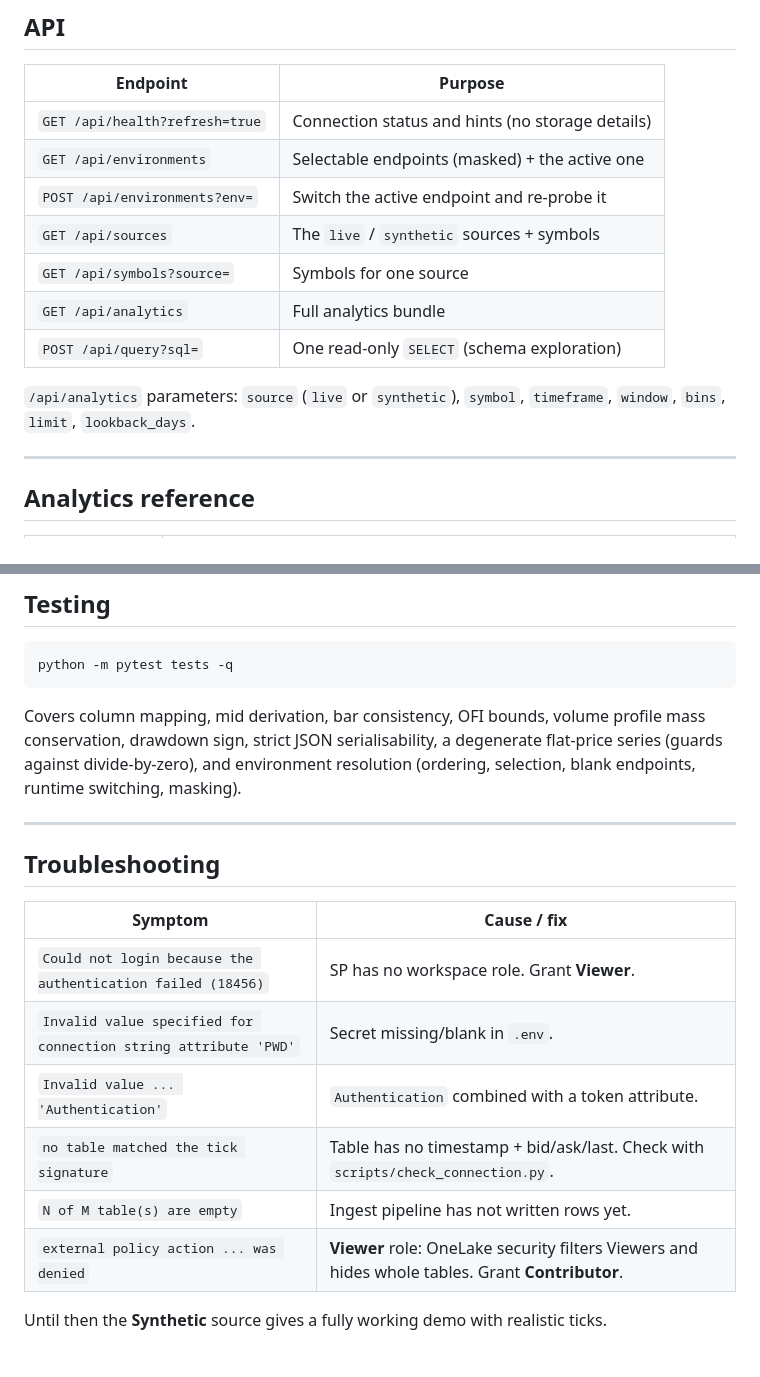
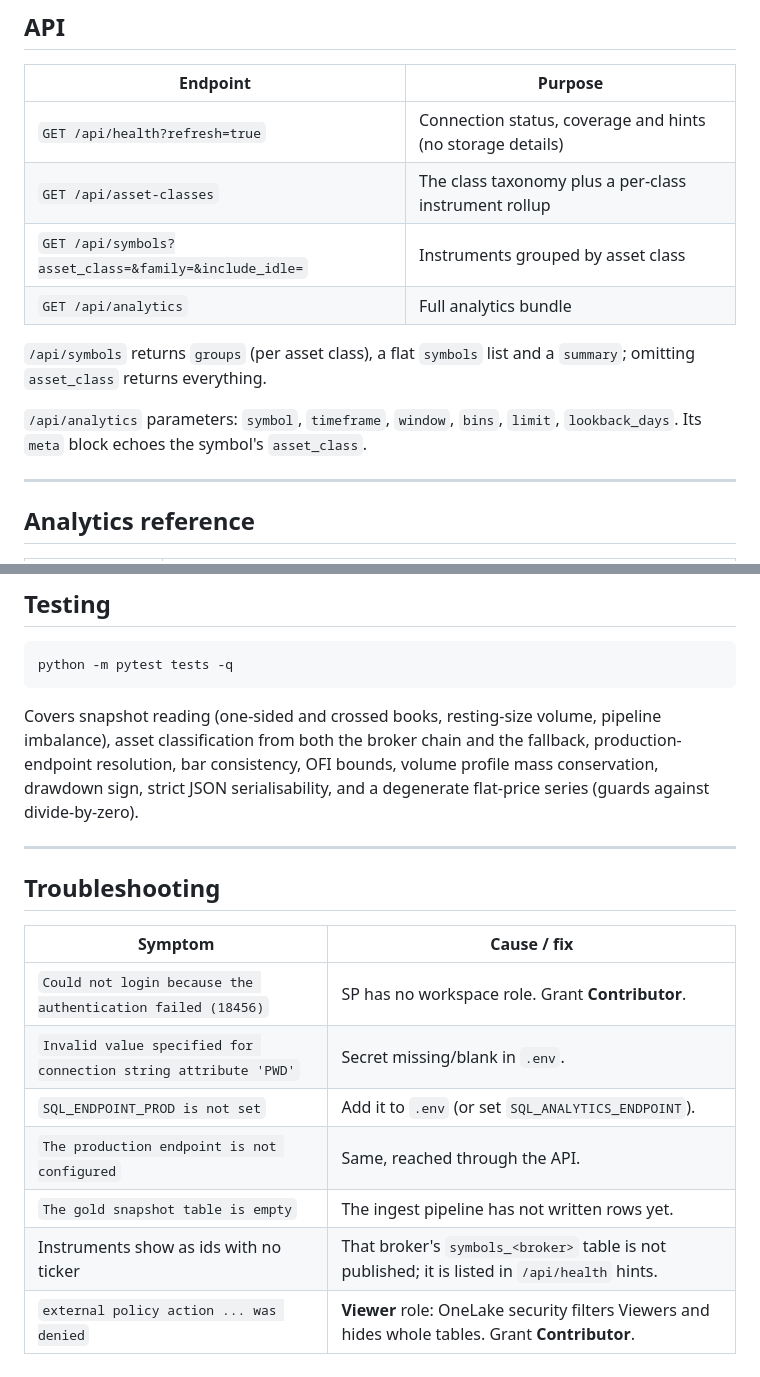
Before and after one commit to quin345/axioma-analytics, a Markdown page: README.md, 2 parts joined by grey strips. GitHub-like rendering.

````diff
--- a/README.md
+++ b/README.md
@@ -180,16 +174,16 @@ those fields, so most column layouts work without configuration.
 
 | Endpoint | Purpose |
 |---|---|
-| `GET /api/health?refresh=true` | Connection status and hints (no storage details) |
-| `GET /api/environments` | Selectable endpoints (masked) + the active one |
-| `POST /api/environments?env=` | Switch the active endpoint and re-probe it |
-| `GET /api/sources` | The `live` / `synthetic` sources + symbols |
-| `GET /api/symbols?source=` | Symbols for one source |
+| `GET /api/health?refresh=true` | Connection status, coverage and hints (no storage details) |
+| `GET /api/asset-classes` | The class taxonomy plus a per-class instrument rollup |
+| `GET /api/symbols?asset_class=&family=&include_idle=` | Instruments grouped by asset class |
 | `GET /api/analytics` | Full analytics bundle |
-| `POST /api/query?sql=` | One read-only `SELECT` (schema exploration) |
 
-`/api/analytics` parameters: `source` (`live` or `synthetic`), `symbol`,
-`timeframe`, `window`, `bins`, `limit`, `lookback_days`.
+`/api/symbols` returns `groups` (per asset class), a flat `symbols` list and a
+`summary`; omitting `asset_class` returns everything.
+
+`/api/analytics` parameters: `symbol`, `timeframe`, `window`, `bins`, `limit`,
+`lookback_days`. Its `meta` block echoes the symbol's `asset_class`.
 
 ---
 
@@ -226,10 +220,11 @@ those fields, so most column layouts work without configuration.
 python -m pytest tests -q
 ```
 
-Covers column mapping, mid derivation, bar consistency, OFI bounds, volume
-profile mass conservation, drawdown sign, strict JSON serialisability, a
-degenerate flat-price series (guards against divide-by-zero), and environment
-resolution (ordering, selection, blank endpoints, runtime switching, masking).
+Covers snapshot reading (one-sided and crossed books, resting-size volume,
+pipeline imbalance), asset classification from both the broker chain and the
+fallback, production-endpoint resolution, bar consistency, OFI bounds, volume
+profile mass conservation, drawdown sign, strict JSON serialisability, and a
+degenerate flat-price series (guards against divide-by-zero).
 
 ---
 
@@ -237,10 +232,10 @@ resolution (ordering, selection, blank endpoints, runtime switching, masking).
 
 | Symptom | Cause / fix |
 |---|---|
-| `Could not login because the authentication failed (18456)` | SP has no workspace role. Grant **Viewer**. |
+| `Could not login because the authentication failed (18456)` | SP has no workspace role. Grant **Contributor**. |
 | `Invalid value specified for connection string attribute 'PWD'` | Secret missing/blank in `.env`. |
-| `Invalid value ... 'Authentication'` | `Authentication` combined with a token attribute. |
-| `no table matched the tick signature` | Table has no timestamp + bid/ask/last. Check with `scripts/check_connection.py`. |
-| `N of M table(s) are empty` | Ingest pipeline has not written rows yet. |
+| `SQL_ENDPOINT_PROD is not set` | Add it to `.env` (or set `SQL_ANALYTICS_ENDPOINT`). |
+| `The production endpoint is not configured` | Same, reached through the API. |
+| `The gold snapshot table is empty` | The ingest pipeline has not written rows yet. |
+| Instruments show as ids with no ticker | That broker's `symbols_<broker>` table is not published; it is listed in `/api/health` hints. |
 | `external policy action ... was denied` | **Viewer** role: OneLake security filters Viewers and hides whole tables. Grant **Contributor**. |
-Until then the **Synthetic** source gives a fully working demo with realistic ticks.
````
Also changed, not shown: other parts of README.md (+69 -75 lines).
